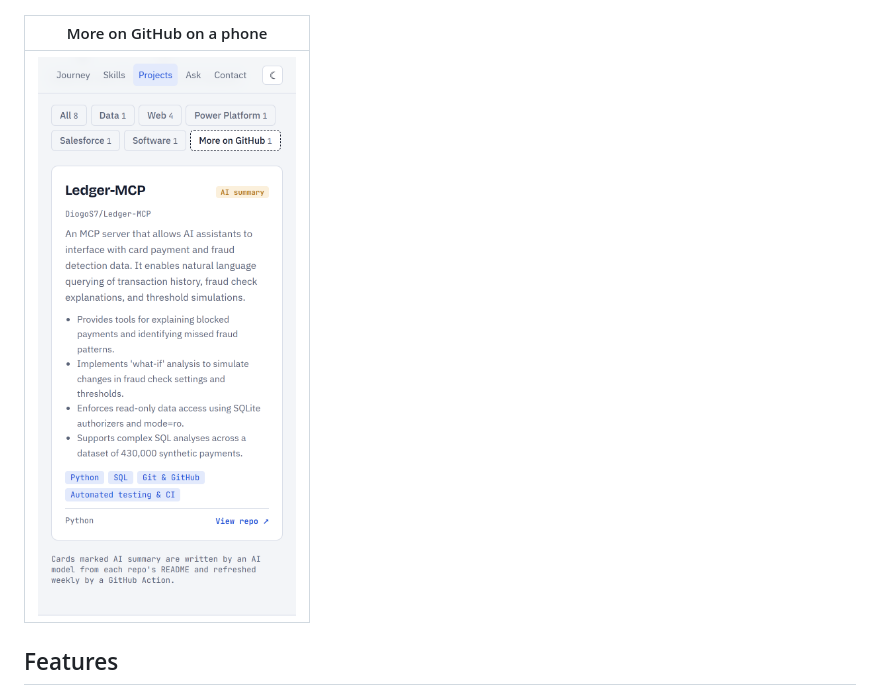
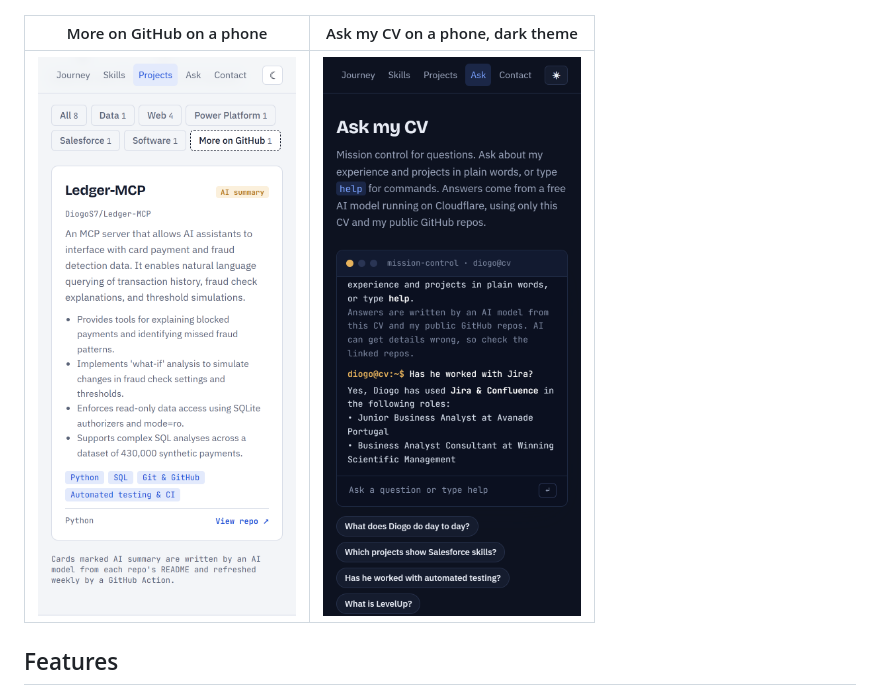
Before and after one commit to DiogoS7/DiogoS7.github.io, a Markdown page: README.md, the part around the change. Drawn GitHub-style; pictures changed too: docs/screenshots/phone-ask-dark.png (added).

Commit message:
README: add a dark theme phone screenshot of the Ask my CV terminal
Captured from the live site at 390x844 (2x) in the dark theme: "Has he
worked with Jira?" answered with the two roles the CV lists. Paired
with the More on GitHub phone screenshot as a two-column row.

```diff
--- a/README.md
+++ b/README.md
@@ -32,9 +32,9 @@ Scroll and a rocket flies out from Mercury, one planet per milestone, towards th
 | --- | --- |
 | ![Ask my CV terminal in the dark theme: whoami, then "What is LevelUp?" answered with a link to LevelUp](docs/screenshots/ask-dark.png) | <img src="docs/screenshots/phone-ask.png" alt="Ask my CV terminal on a phone, answering that his automated testing experience comes from personal projects" width="300"> |
 
-| More on GitHub on a phone |
-| --- |
-| <img src="docs/screenshots/phone-more-on-github.png" alt="More on GitHub tab on a phone: the AI-written Ledger-MCP card" width="300"> |
+| More on GitHub on a phone | Ask my CV on a phone, dark theme |
+| --- | --- |
+| <img src="docs/screenshots/phone-more-on-github.png" alt="More on GitHub tab on a phone: the AI-written Ledger-MCP card" width="300"> | <img src="docs/screenshots/phone-ask-dark.png" alt="Ask my CV terminal on a phone in the dark theme, answering that he used Jira at Avanade and Winning" width="300"> |
 
 ## Features
 
```
